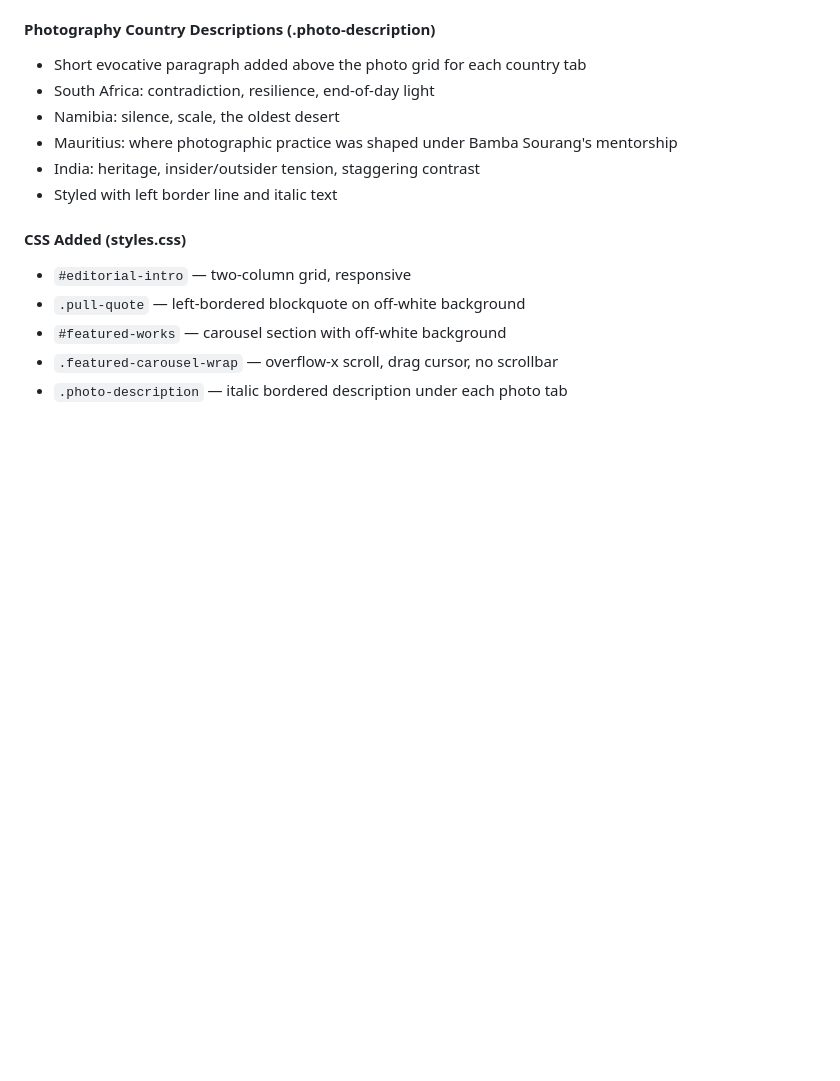
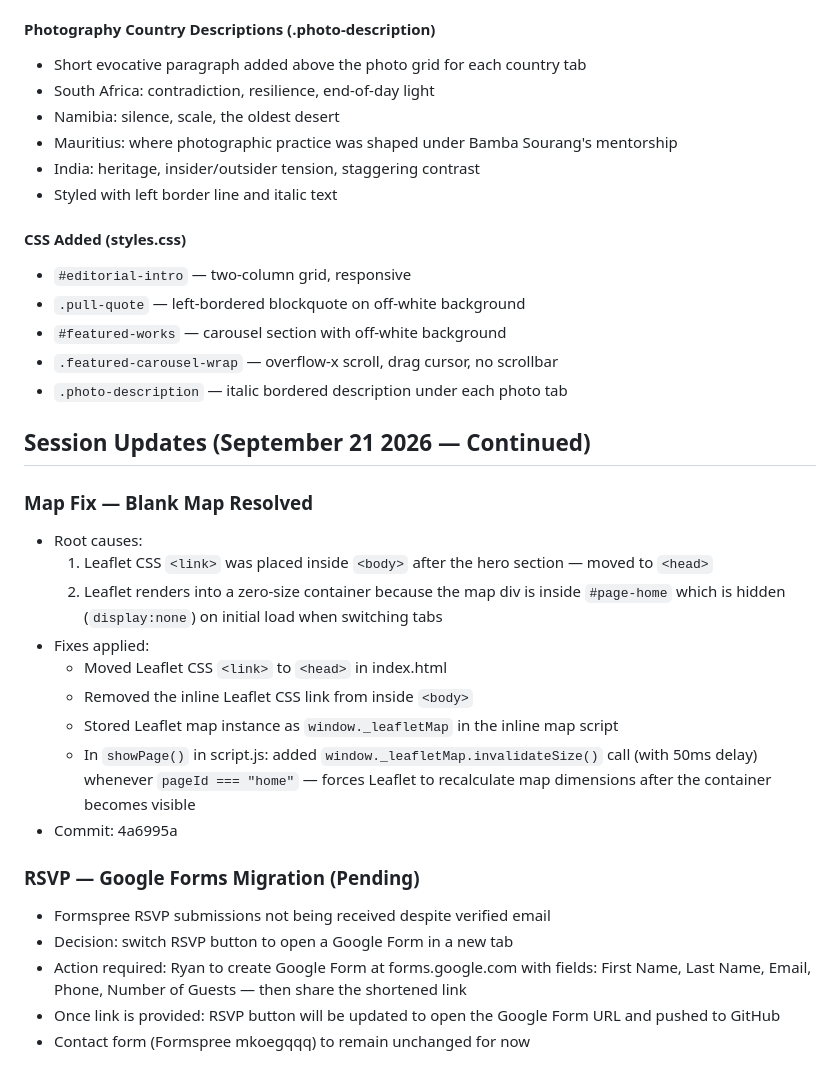
Before and after one commit to ryanmicart/ryanmichaelgallery, a Markdown page: PROJECT_CONTEXT.md, the part around the change. GitHub-like rendering; blank space fills up the shorter version.

Commit message:
Update PROJECT_CONTEXT.md — map fix and RSVP Google Forms migration notes

```diff
--- a/PROJECT_CONTEXT.md
+++ b/PROJECT_CONTEXT.md
@@ -410,3 +410,24 @@ Inspired by bambaphotos.com (French-Senegalese photographer Bamba Sourang, Ryan'
 - `#featured-works` — carousel section with off-white background
 - `.featured-carousel-wrap` — overflow-x scroll, drag cursor, no scrollbar
 - `.photo-description` — italic bordered description under each photo tab
+
+
+## Session Updates (September 21 2026 — Continued)
+
+### Map Fix — Blank Map Resolved
+- Root causes:
+  1. Leaflet CSS `<link>` was placed inside `<body>` after the hero section — moved to `<head>`
+  2. Leaflet renders into a zero-size container because the map div is inside `#page-home` which is hidden (`display:none`) on initial load when switching tabs
+- Fixes applied:
+  - Moved Leaflet CSS `<link>` to `<head>` in index.html
+  - Removed the inline Leaflet CSS link from inside `<body>`
+  - Stored Leaflet map instance as `window._leafletMap` in the inline map script
+  - In `showPage()` in script.js: added `window._leafletMap.invalidateSize()` call (with 50ms delay) whenever `pageId === "home"` — forces Leaflet to recalculate map dimensions after the container becomes visible
+- Commit: 4a6995a
+
+### RSVP — Google Forms Migration (Pending)
+- Formspree RSVP submissions not being received despite verified email
+- Decision: switch RSVP button to open a Google Form in a new tab
+- Action required: Ryan to create Google Form at forms.google.com with fields: First Name, Last Name, Email, Phone, Number of Guests — then share the shortened link
+- Once link is provided: RSVP button will be updated to open the Google Form URL and pushed to GitHub
+- Contact form (Formspree mkoegqqq) to remain unchanged for now
```
